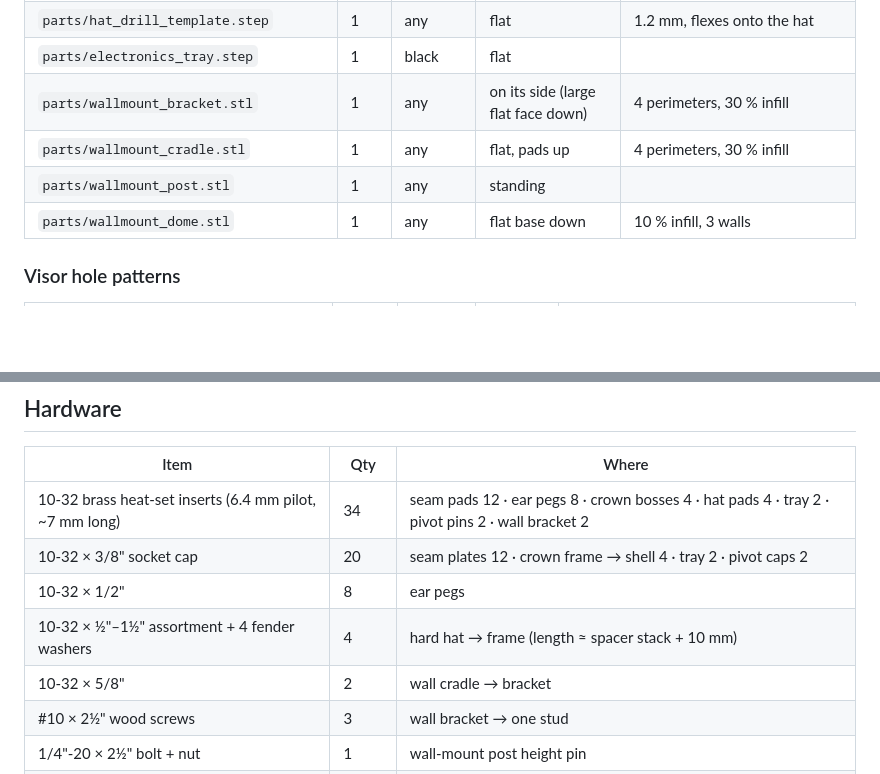
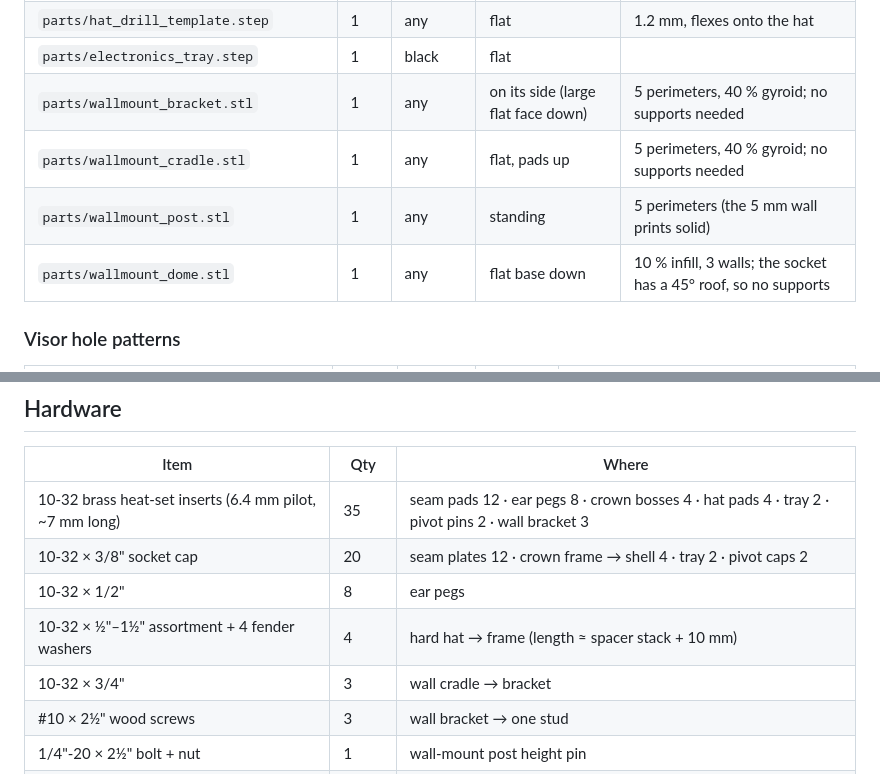
Before and after one commit to vortexcodes/deadmau5-helmet, a Markdown page: cad/README.md, 2 parts joined by grey strips. Drawn GitHub-style; blank space fills up the shorter version.

```diff
--- a/cad/README.md
+++ b/cad/README.md
@@ -48,10 +48,10 @@ PETG throughout. Prusa XL (360 × 360 × 360). Every part fits with margin.
 | `parts/hat_spacers.step` | 1 set | black | as laid out | 4 each of 2 / 4 / 8 / 16 mm |
 | `parts/hat_drill_template.step` | 1 | any | flat | 1.2 mm, flexes onto the hat |
 | `parts/electronics_tray.step` | 1 | black | flat | |
-| `parts/wallmount_bracket.stl` | 1 | any | on its side (large flat face down) | 4 perimeters, 30 % infill |
-| `parts/wallmount_cradle.stl` | 1 | any | flat, pads up | 4 perimeters, 30 % infill |
-| `parts/wallmount_post.stl` | 1 | any | standing | |
-| `parts/wallmount_dome.stl` | 1 | any | flat base down | 10 % infill, 3 walls |
+| `parts/wallmount_bracket.stl` | 1 | any | on its side (large flat face down) | 5 perimeters, 40 % gyroid; no supports needed |
+| `parts/wallmount_cradle.stl` | 1 | any | flat, pads up | 5 perimeters, 40 % gyroid; no supports needed |
+| `parts/wallmount_post.stl` | 1 | any | standing | 5 perimeters (the 5 mm wall prints solid) |
+| `parts/wallmount_dome.stl` | 1 | any | flat base down | 10 % infill, 3 walls; the socket has a 45° roof, so no supports |
 
 ### Visor hole patterns
 
@@ -71,11 +71,11 @@ Any other pattern: `python3 source/visor_perforate.py --hole 3.0 --pitch 3.9 --o
 
 | Item | Qty | Where |
 |---|---|---|
-| 10-32 brass heat-set inserts (6.4 mm pilot, ~7 mm long) | 34 | seam pads 12 · ear pegs 8 · crown bosses 4 · hat pads 4 · tray 2 · pivot pins 2 · wall bracket 2 |
+| 10-32 brass heat-set inserts (6.4 mm pilot, ~7 mm long) | 35 | seam pads 12 · ear pegs 8 · crown bosses 4 · hat pads 4 · tray 2 · pivot pins 2 · wall bracket 3 |
 | 10-32 × 3/8" socket cap | 20 | seam plates 12 · crown frame → shell 4 · tray 2 · pivot caps 2 |
 | 10-32 × 1/2" | 8 | ear pegs |
 | 10-32 × ½"–1½" assortment + 4 fender washers | 4 | hard hat → frame (length ≈ spacer stack + 10 mm) |
-| 10-32 × 5/8" | 2 | wall cradle → bracket |
+| 10-32 × 3/4" | 3 | wall cradle → bracket |
 | #10 × 2½" wood screws | 3 | wall bracket → one stud |
 | 1/4"-20 × 2½" bolt + nut | 1 | wall-mount post height pin |
 | 1" OD × 3/4" ID clear polycarbonate tube, 36" | 2 | per ear: centre 13 3/8", 2 × side 9 3/4" |
```
Also changed, not shown: docs/build-guide.md (+2 -1 lines), docs/cad-design.md (+10 -0 lines), docs/img/cad/wallmount_section.png, 10 other files.
